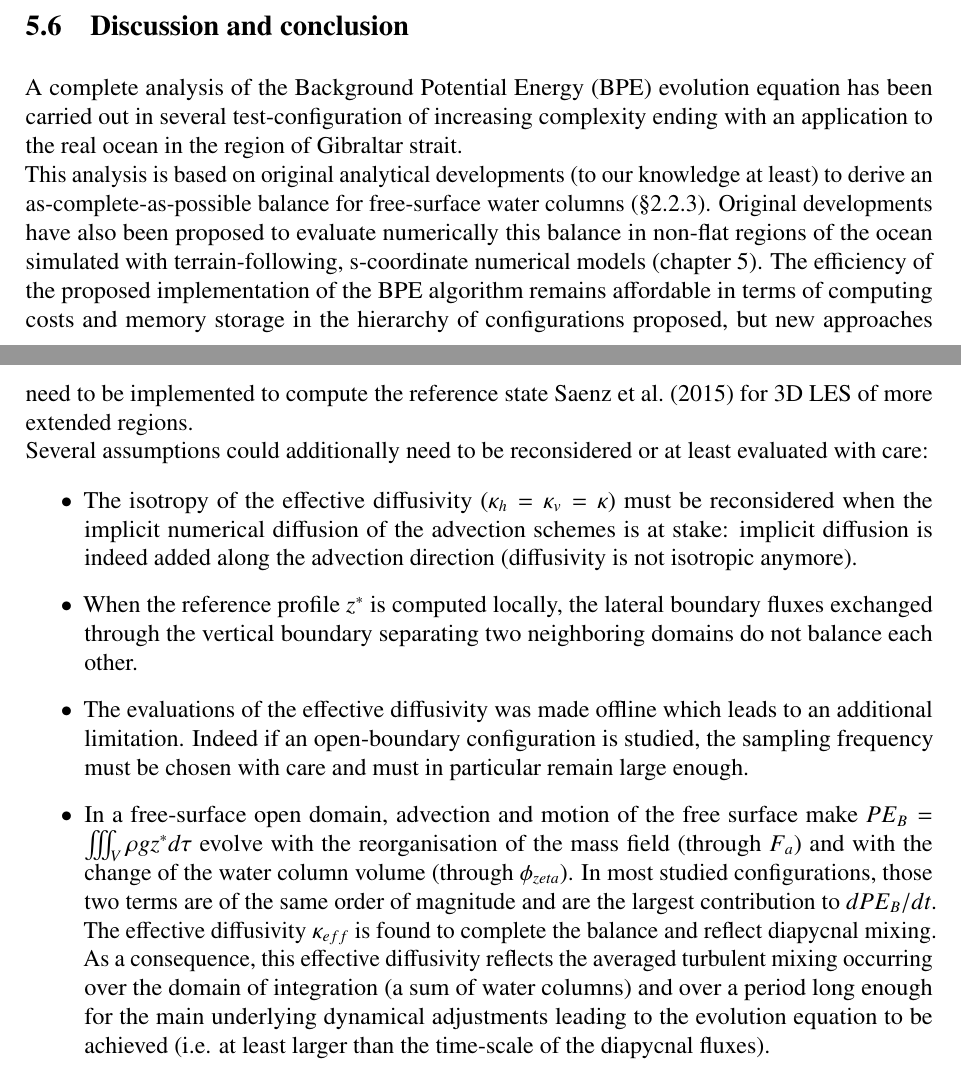
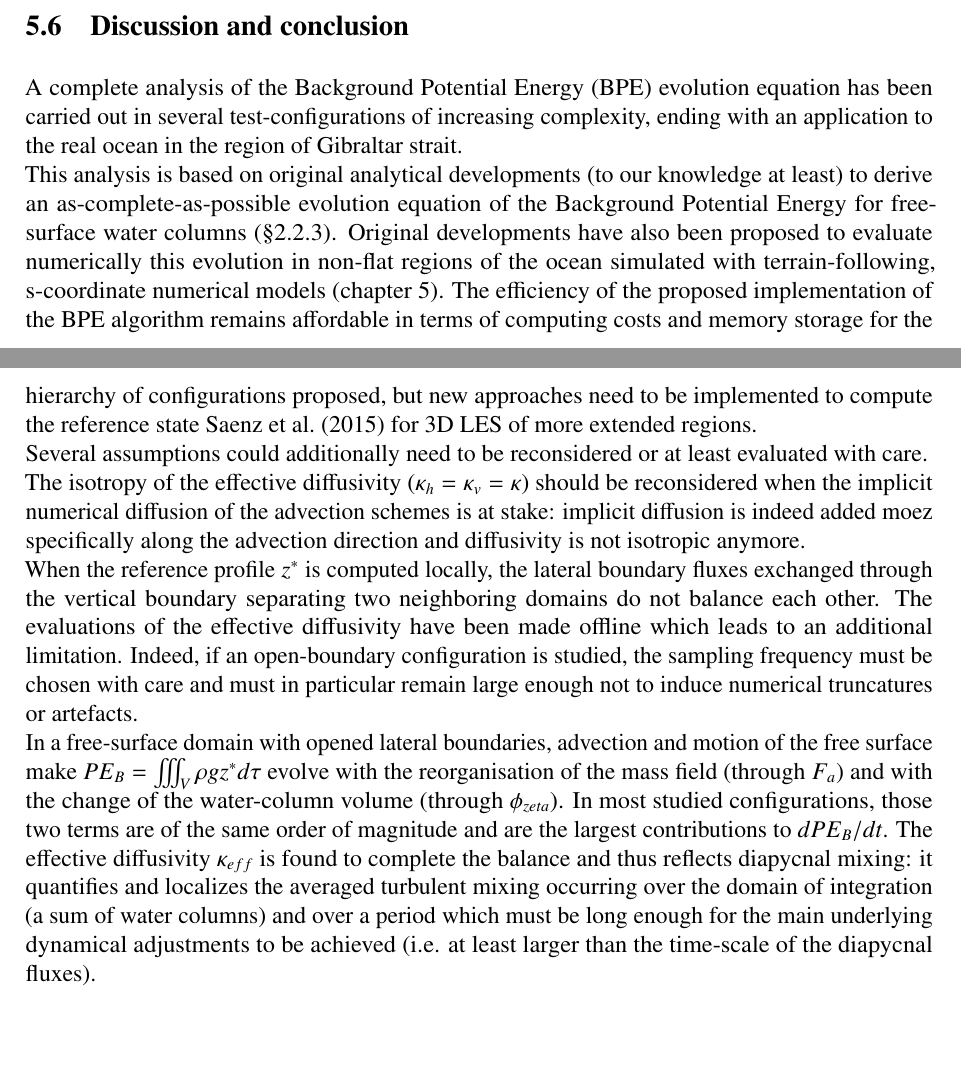
Before and after one commit to fauclair/These_Margaux, a LaTeX thesis (main.tex, which reads CHAP_BPE/chap5.tex): two parts of pages 125 and 126 of 141 before the commit and two parts of pages 126 and 127 of 142 after it, joined at a grey line, cut so that both start at the same text, the shorter picture padded with empty space. Compiled offline with pdfLaTeX.

Commit message:
Chapter 5, beg. Intro. Francis

```diff
--- a/CHAP_BPE/chap5.tex
+++ b/CHAP_BPE/chap5.tex
@@ -421,15 +421,12 @@ The evolution in time of the effective diffusivity $\kappa_{eff}$ is in contrast
 In the western part of the domain (W) and in it sub-domain (CSw), this semi-diurnal periodicity is readily apparent, not as regular oscillations this time but rather as intermittent episodes (bursts) of higher (positive) effective diffusivity $\kappa_{eff}$ during outflows (when the barotropic component of the current is this time negative).
 
 \section{Discussion and conclusion}
-A complete analysis of the Background Potential Energy (BPE) evolution equation has been carried out in several test-configuration of increasing complexity ending with an application to the real ocean in the region of Gibraltar strait.\\
-This analysis is based on original analytical developments (to our knowledge at least) to derive an as-complete-as-possible balance for free-surface water columns (\S  \noparref{section_PE_chap2}). Original developments have also been proposed to evaluate numerically this balance in non-flat regions of the ocean simulated with terrain-following, s-coordinate numerical models (chapter \noparref{chapBPE}). The efficiency of the proposed implementation of the BPE algorithm remains affordable in terms of computing costs and memory storage in the hierarchy of configurations proposed, but new approaches need to be implemented to compute the reference state \cite{saenz_estimating_2015} for 3D LES of more extended regions.\\
-Several assumptions could additionally need to be reconsidered or at least evaluated with care:
-\begin{itemize}
-\item The isotropy of the effective diffusivity $(\kappa_h=\kappa_v=\kappa)$ must be reconsidered when the implicit numerical diffusion of the advection schemes is at stake: implicit diffusion is indeed added along the advection direction (diffusivity is not isotropic anymore).
-\item When the reference profile $z^*$ is computed locally, the lateral boundary fluxes exchanged through the vertical boundary separating two neighboring domains do not balance each other.
-\item The evaluations of the effective diffusivity was made offline which leads to an additional limitation. Indeed if an open-boundary configuration is studied, the sampling frequency must be chosen with care and must in particular remain large enough.
-\item In a free-surface open domain, advection and motion of the free surface make $PE_B=\iiint_V \rho g z^* d\tau$ evolve with the reorganisation of the mass field (through $F_a$) and with the change of the water column volume (through $\phi_{zeta}$). In most studied configurations, those two terms are of the same order of magnitude and are the largest contribution to $dPE_B/dt$. The effective diffusivity $\kappa_{eff}$ is found to complete the balance and reflect diapycnal mixing. As a consequence, this effective diffusivity reflects the averaged turbulent mixing occurring over the domain of integration (a sum of water columns) and over a period long enough for the main underlying dynamical adjustments leading to the evolution equation to be achieved (i.e. at least larger than the time-scale of the diapycnal fluxes).
+A complete analysis of the Background Potential Energy (BPE) evolution equation has been carried out in several test-configurations of increasing complexity, ending with an application to the real ocean in the region of Gibraltar strait.\\
+This analysis is based on original analytical developments (to our knowledge at least) to derive an as-complete-as-possible evolution equation of the Background Potential Energy for free-surface water columns (\S \noparref{section_PE_chap2}). Original developments have also been proposed to evaluate numerically this evolution in non-flat regions of the ocean simulated with terrain-following, s-coordinate numerical models (chapter \noparref{chapBPE}). The efficiency of the proposed implementation of the BPE algorithm remains affordable in terms of computing costs and memory storage for the hierarchy of configurations proposed, but new approaches need to be implemented to compute the reference state \cite{saenz_estimating_2015} for 3D LES of more extended regions.\\
+Several assumptions could additionally need to be reconsidered or at least evaluated with care.\\
+The isotropy of the effective diffusivity $(\kappa_h=\kappa_v=\kappa)$ should be reconsidered when the implicit numerical diffusion of the advection schemes is at stake: implicit diffusion is indeed added moez specifically along the advection direction and diffusivity is not isotropic anymore.\\
+When the reference profile $z^*$ is computed locally, the lateral boundary fluxes exchanged through the vertical boundary separating two neighboring domains do not balance each other.
+The evaluations of the effective diffusivity have been made offline which leads to an additional limitation. Indeed, if an open-boundary configuration is studied, the sampling frequency must be chosen with care and must in particular remain large enough not to induce numerical truncatures or artefacts.\\
+In a free-surface domain with opened lateral boundaries, advection and motion of the free surface make $PE_B=\iiint_V \rho g z^* d\tau$ evolve with the reorganisation of the mass field (through $F_a$) and with the change of the water-column volume (through $\phi_{zeta}$). In most studied configurations, those two terms are of the same order of magnitude and are the largest contributions to $dPE_B/dt$. The effective diffusivity $\kappa_{eff}$ is found to complete the balance and thus reflects diapycnal mixing: it quantifies and localizes the averaged turbulent mixing occurring over the domain of integration (a sum of water columns) and over a period which must be long enough for the main underlying dynamical adjustments to be achieved (i.e. at least larger than the time-scale of the diapycnal fluxes).
 %\color{red} Here however can see that often find . In open boundary cases especially will have time-evolution appear.\color{black}
 %\item The effective diffusivity $\kappa_{eff}$ as an instantaneous, homogeneous, isotropic quantity but mixing can be seen \color{red} plutôt comme gradual process?\color{black}
-
-\end{itemize}
```
Also changed, not shown: INTRO/intro.tex (+11 -1 lines), INTRO/Ocean_scales.png (added), CHAP_BPE/chap5.tex (2 more changed lines).
